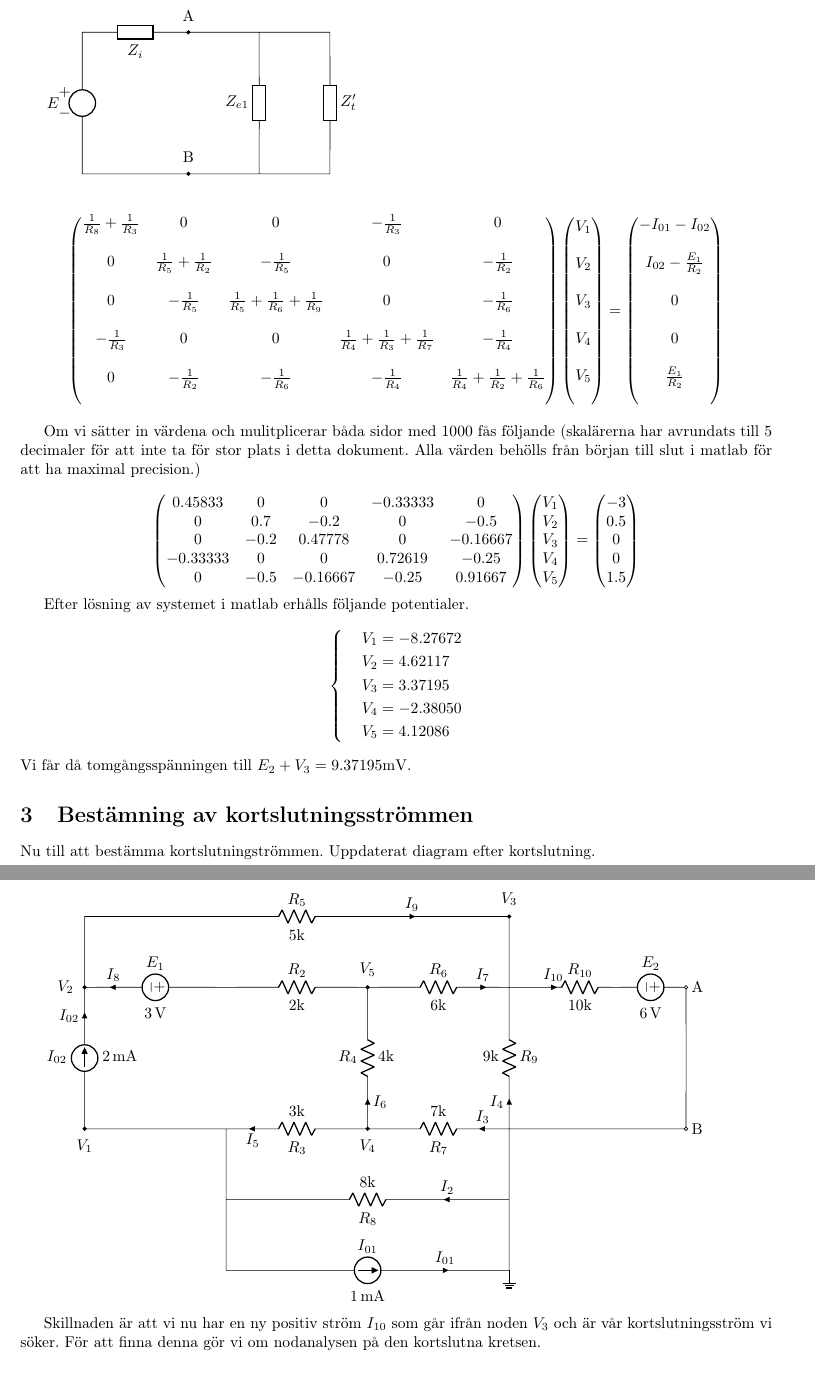
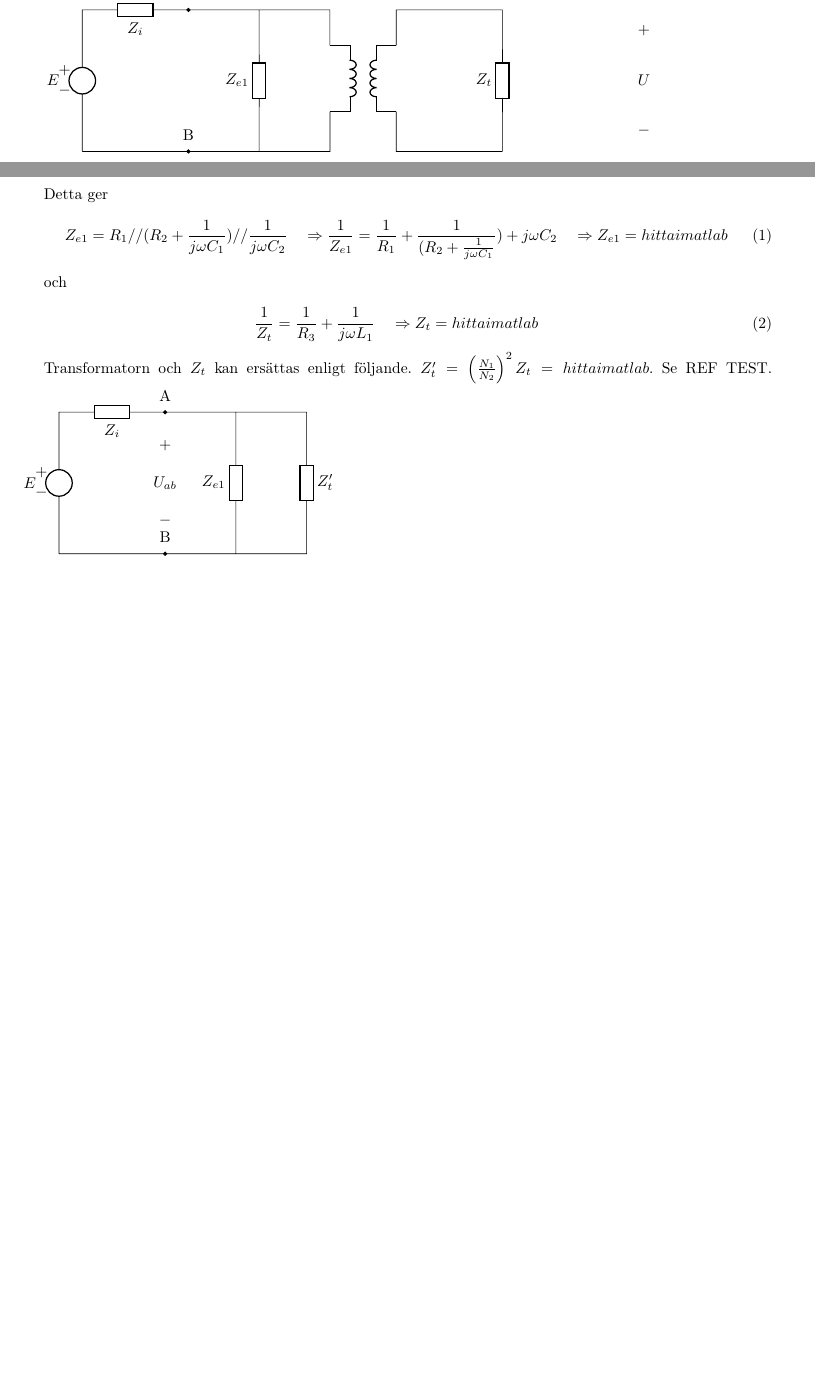
Before and after one commit to crazyminecuber/School, a LaTeX document (uppgift2/uppgift2.tex): two parts of pages 5 and 6 of 7 before the commit and two parts of pages 4 and 5 of 5 after it, joined at a grey line, cut at the place of the change, the shorter picture padded with empty space. Compiled offline with pdfLaTeX.

Commit message:
Close to done elektronik inlammning

```diff
--- a/uppgift2/uppgift2.tex
+++ b/uppgift2/uppgift2.tex
@@ -10,9 +10,14 @@
 \usepackage[export]{adjustbox}
 \usepackage{subcaption}
 \usepackage{pdfpages}
+\usetikzlibrary{calc}
 
 \usepackage[swedish]{babel}
  % Needed for the Swedish characters
+
+
+
+%TODO fix voltage over L_1!!!
 
 \title{Inlämningsuppgift 2-1045}
 \author{Oskar Philipsson}
@@ -137,11 +145,28 @@ to[short, *-](0,0)
 ;
 \draw(T.B1)-- ++(0,1)--++(3,0)
 to[generic,l_=$Z_t$]++(0,-4)
+++(4,4)to[open,v^=$U$]++(0,-4)to[open]++(-4,0)
 -|(T.B2)
 
 ;
 \end{circuitikz}
 
+Detta ger
+\begin{equation}
+    Z_{e1} = R_1 // (R_2 + \frac{1}{j \omega C_1})//\frac{1}{j \omega C_2} \quad \Rightarrow \quad \\
+    \frac{1}{Z_{e1}} = \frac{1}{R_1} + \frac{1}{(R_2 + \frac{1}{j \omega C_1}})+ j \omega C_2 \quad \Rightarrow \quad \\
+    Z_{e1} = hitta i matlab
+\end{equation}
+
+och
+
+\begin{equation}
+    \frac{1}{Z_t} = \frac{1}{R_3} + \frac{1}{j \omega L_1} \quad \Rightarrow \quad \\
+    Z_t = hitta i matlab
+\end{equation}
+
+Transformatorn och $Z_t$ kan ersättas enligt följande. $Z'_t = \left(\frac{N_1}{N_2}\right)^2 Z_t = hitta i matlab$. Se REF TEST.
+% Förenklat utan transformator------------------------------------------------
 \begin{circuitikz}[american, scale=0.8, /tikz/circuitikz/bipoles/length=1cm] \draw
 (0,0) to[esource ,v<=$E$]++(0,4)
 to[generic,l_=$Z_i$,-*]++(3,0)node[label=A](A){}
@@ -149,11 +174,11 @@ to[generic,l_=$Z_i$,-*]++(3,0)node[label=A](A){}
 to[generic,l=$Z'_t$]++(0,-4)
 --(3,0)node[label=B](B){}
 to[short, *-](0,0)
-%(T.inner dot A1) node[circ]{}
-%(T.inner dot B1) node[circ]{}
 
 ++(5,4) to[generic,l_=$Z_{e1}$]++(0,-4)
+(A)to[open]++(0,-0.5)to[open, v=$U_{ab}$] ++(0,-3)
 ;
 
 \end{circuitikz}
 
+Nu ersätts $Z_{e1} // Z'_t med Z_{e2} = \frac{Z_{e1} Z'_t}{Z_{e1} + Z'_t} = HITTA I MATLAB$
@@ -164,102 +195,0 @@ to[short, *-](0,0)
-\begin{equation*}
-\begin{pmatrix}
-\frac{1}{R_8} + \frac{1}{R_3} & 0 & 0 & -\frac{1}{R_3} & 0\\\\
-
-0 & \frac{1}{R_5} + \frac{1}{R_2}  & -\frac{1}{R_5} & 0 & -\frac{1}{R_2}\\\\
-
-0 & - \frac{1}{R_5} & \frac{1}{R_5} + \frac{1}{R_6} + \frac{1}{R_9} & 0 & -\frac{1}{R_6}\\\\
-
- -\frac{1}{R_3} & 0 & 0 & \frac{1}{R_4} + \frac{1}{R_3} + \frac{1}{R_7} & -\frac{1}{R_4}\\\\
-
-0 & -\frac{1}{R_2} & -\frac{1}{R_6} & -\frac{1}{R_4} & \frac{1}{R_4} + \frac{1}{R_2} + \frac{1}{R_6}\\\\
-
-\end{pmatrix}
- \begin{pmatrix}
-    V_1\\\\
-    V_2\\\\
-    V_3\\\\
-    V_4\\\\
-    V_5\\\\
-\end{pmatrix}
-=
-\begin{pmatrix}
-    -I_{01} - I_{02}\\\\
-    I_{02} - \frac{E_1}{R_2}\\\\
-    0\\\\
-    0\\\\
-    \frac{E_1}{R_2}\\\\
-
-\end{pmatrix}
-\end{equation*}
-
-Om vi sätter in värdena och mulitplicerar båda sidor med 1000 fås följande (skalärerna har avrundats till 5 decimaler för att inte ta för stor plats i detta dokument. Alla värden behölls från början till slut i matlab för att ha maximal precision.)
-
-%Numerisk ekvation där båda sidor multiplicerats med 1000 och avrundats till 5 decimaler.
-\begin{equation*}
-\begin{pmatrix}
-0.45833&0&0&-0.33333&0\\
-0&0.7&-0.2&0&-0.5\\
-0&-0.2&0.47778&0&-0.16667\\
--0.33333&0&0&0.72619&-0.25\\
-0&-0.5&-0.16667&-0.25&0.91667\\
-
-\end{pmatrix}
- \begin{pmatrix}
-    V_1\\
-    V_2\\
-    V_3\\
-    V_4\\
-    V_5\\
-\end{pmatrix}
-=
-\begin{pmatrix}
--3\\
-0.5\\
-0\\
-0\\
-1.5\\
-
-\end{pmatrix}
-\end{equation*}
-
-Efter lösning av systemet i matlab erhålls följande potentialer.
-\begin{equation*}
-    \systeme{
-V_1 = -8.27672,
-V_2 = 4.62117,
-V_3 = 3.37195,
-V_4 = -2.38050,
-V_5 = 4.12086
-    }
-\end{equation*}
-Vi får då tomgångsspänningen till $E_2 + V_3 = 9.37195\si{\milli\volt}$.
-
-
-\section{Bestämning av kortslutningsströmmen}
-
-Nu till att bestämma kortslutningströmmen. Uppdaterat diagram efter kortslutning.
-
-\begin{circuitikz}[american, scale=0.8, /tikz/circuitikz/bipoles/length=1cm] \draw
-(4,0) -- (0,0)node[label={below:$V_1$}] {} to[current source,*-* ,l^=$I_{02}$,a_=2<\milli\ampere>, i=$I_{02}$]++(0,4)node[label={left:$V_2$}]{}
-to[V,l^=$E_1$, a_=3<\volt>,i=$I_8$, invert]++(4,0)
-to[R,l^=$R_2$,a_=2k,-*]++(4,0)node[label={above:$V_5$}]{}
-to[R,l^=$R_6$,a_=6k, i=$I_7$]++(4,0)
-to[R,l^=$R_9$,a_=9k,i_<=$I_4$]++(0,-4)
-to[R,l^=$R_7$,a_=7k, -*,i>_=$I_3$]++(-4,0)node[label={below:$V_4$}]{}
-to[R,l^=$R_3$,a_=3k, i=$I_5$]++(-4,0) -- ++(0,-4)
-to[current source, l^=$I_{01}$,a_=1<\milli\ampere>,i=$I_{01}$]++(8,0) node[ground]{}
--- ++(0,4)
-++(0,-2) to[R,l^=$R_8$,a_=8k,i>_=$I_2$]++(-8,0)
-++(-4,6) -- ++(0,2)
-to[R,l^=$R_5$,-*,a_=5k, i=$I_9$]++(12,0)node[label={above:$V_3$}]{}-- ++(0,-2)--++(1,0)
-to[R,l^=$R_{10}$,a_=10k,i>^=$I_{10}$]++(2,0)
-to[V, invert, l^=$E_2$,a=6<\volt>, -o]++(2,0)node[anchor=west]{A}
-to[short]++(0,-4)node[anchor=west]{B}
-to[short, o-]++(-5,0)
-++(-4,0)to[R,l^=$R_4$,a_=4k,i>_=$I_6$]++(0,4)
-;
-\end{circuitikz}
-
-Skillnaden är att vi nu har en ny positiv ström $I_{10}$ som går ifrån noden $V_3$ och är vår kortslutningsström vi söker. För att finna denna gör vi om nodanalysen på den kortslutna kretsen.
-
-\begin{align*}
@@ -355 +195,0 @@ Potentialerna blir denna gång.
-\end{equation*}
```
Also changed, not shown: uppgift2/uppgift2.pdf, uppgift2/uppgift2.tex (138 more changed lines), 6 other files.
